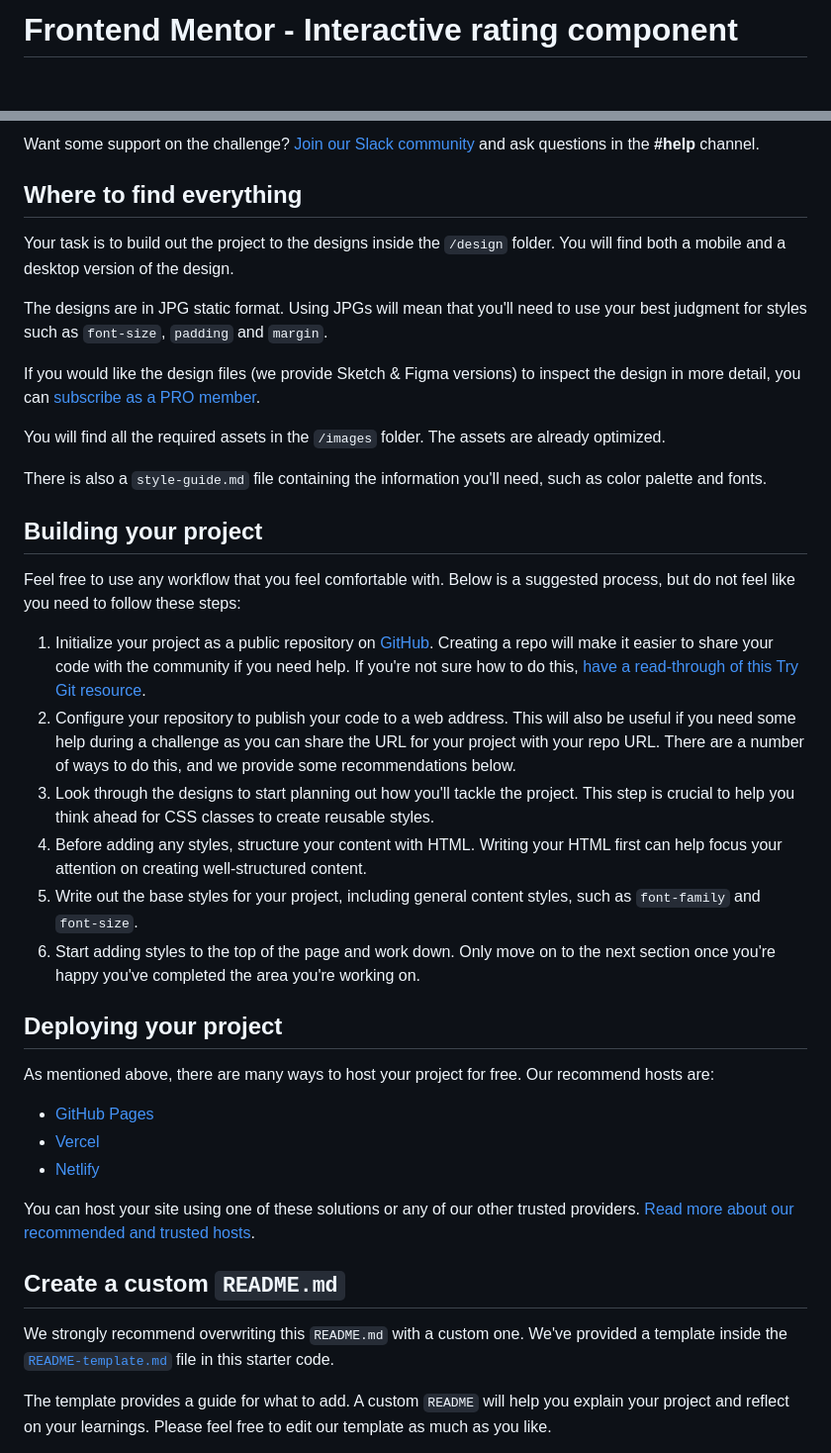
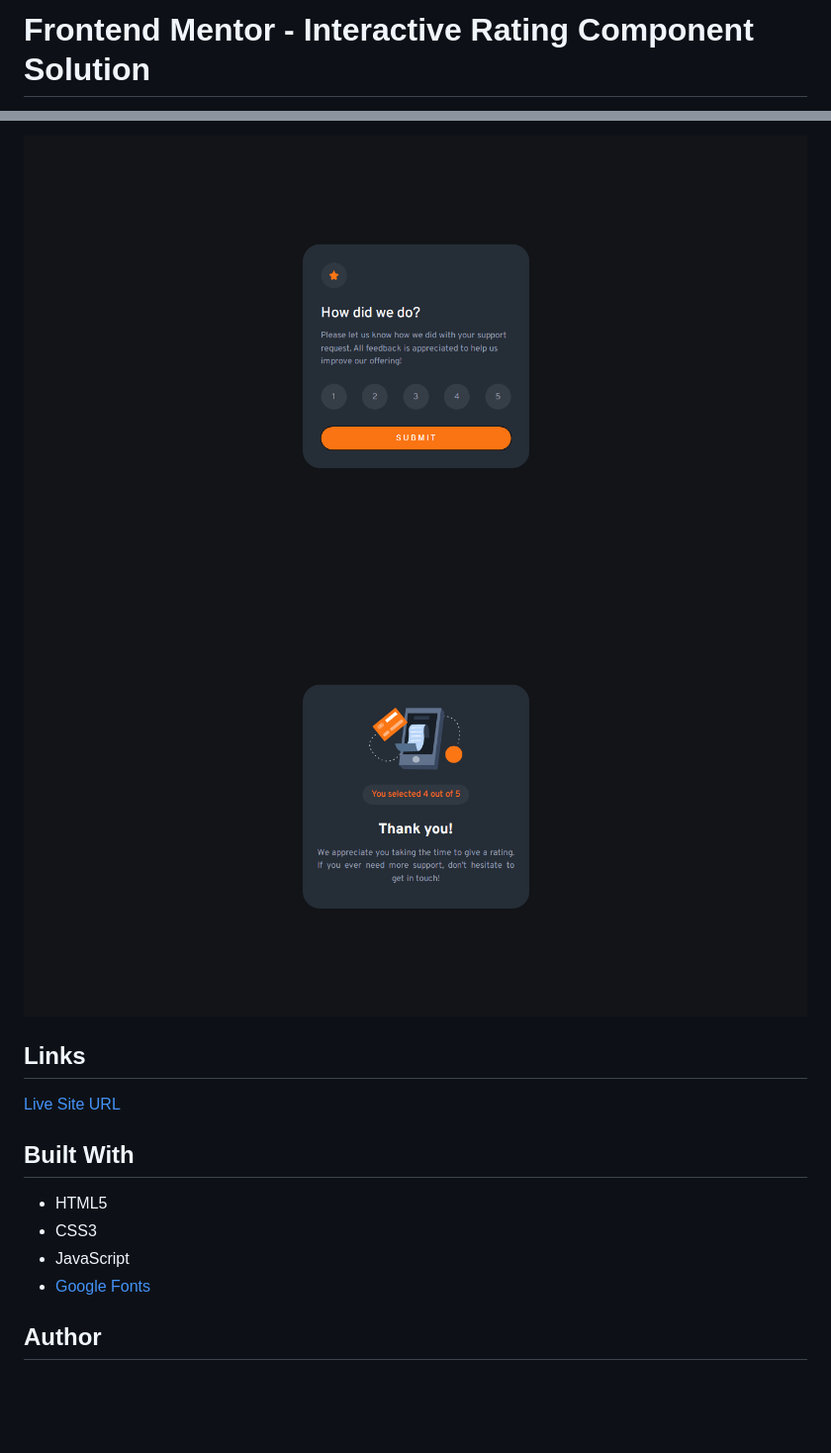
Before and after one commit to MMCamargo/interactive-rating-component, a Markdown page: README.md, 2 parts joined by grey strips. Shown at 99% size. Rendered like a GitHub page; pictures changed too: public/assets/images/desktop-page-1.png (added), public/assets/images/desktop-page-2.png (added); blank space fills up the shorter version.

Commit message:
Add: submit feature & readme.

```diff
--- a/README.md
+++ b/README.md
@@ -1,2 +1,2 @@
-# Frontend Mentor - Interactive rating component
+# Frontend Mentor - Interactive Rating Component Solution
 
@@ -25,42 +33,17 @@ Your users should be able to:
 
-Want some support on the challenge? [Join our Slack community](https://www.frontendmentor.io/slack) and ask questions in the **#help** channel.
+![Desktop-1](./public/assets/images/desktop-page-1.png)
+![Desktop-2](./public/assets/images/desktop-page-2.png)
 
-## Where to find everything
+## Links
 
-Your task is to build out the project to the designs inside the `/design` folder. You will find both a mobile and a desktop version of the design.
+[Live Site URL](https://mmc-interactive-rating-component-vercel.app)
 
-The designs are in JPG static format. Using JPGs will mean that you'll need to use your best judgment for styles such as `font-size`, `padding` and `margin`.
+## Built With
 
-If you would like the design files (we provide Sketch & Figma versions) to inspect the design in more detail, you can [subscribe as a PRO member](https://www.frontendmentor.io/pro).
+-   HTML5
+-   CSS3
+-   JavaScript
+-   [Google Fonts](https://fonts.google.com/)
 
-You will find all the required assets in the `/images` folder. The assets are already optimized.
+## Author
 
-There is also a `style-guide.md` file containing the information you'll need, such as color palette and fonts.
-
-## Building your project
-
-Feel free to use any workflow that you feel comfortable with. Below is a suggested process, but do not feel like you need to follow these steps:
-
-1. Initialize your project as a public repository on [GitHub](https://github.com/). Creating a repo will make it easier to share your code with the community if you need help. If you're not sure how to do this, [have a read-through of this Try Git resource](https://try.github.io/).
-2. Configure your repository to publish your code to a web address. This will also be useful if you need some help during a challenge as you can share the URL for your project with your repo URL. There are a number of ways to do this, and we provide some recommendations below.
-3. Look through the designs to start planning out how you'll tackle the project. This step is crucial to help you think ahead for CSS classes to create reusable styles.
-4. Before adding any styles, structure your content with HTML. Writing your HTML first can help focus your attention on creating well-structured content.
-5. Write out the base styles for your project, including general content styles, such as `font-family` and `font-size`.
-6. Start adding styles to the top of the page and work down. Only move on to the next section once you're happy you've completed the area you're working on.
-
-## Deploying your project
-
-As mentioned above, there are many ways to host your project for free. Our recommend hosts are:
-
-- [GitHub Pages](https://pages.github.com/)
-- [Vercel](https://vercel.com/)
-- [Netlify](https://www.netlify.com/)
-
-You can host your site using one of these solutions or any of our other trusted providers. [Read more about our recommended and trusted hosts](https://medium.com/frontend-mentor/frontend-mentor-trusted-hosting-providers-bf000dfebe).
-
-## Create a custom `README.md`
-
-We strongly recommend overwriting this `README.md` with a custom one. We've provided a template inside the [`README-template.md`](./README-template.md) file in this starter code.
-
-The template provides a guide for what to add. A custom `README` will help you explain your project and reflect on your learnings. Please feel free to edit our template as much as you like.
-
```
Also changed, not shown: other parts of README.md (+24 -41 lines), public/assets/images/mobile-page-1.png (added), public/assets/images/mobile-page-2.png (added), 2 other files.
